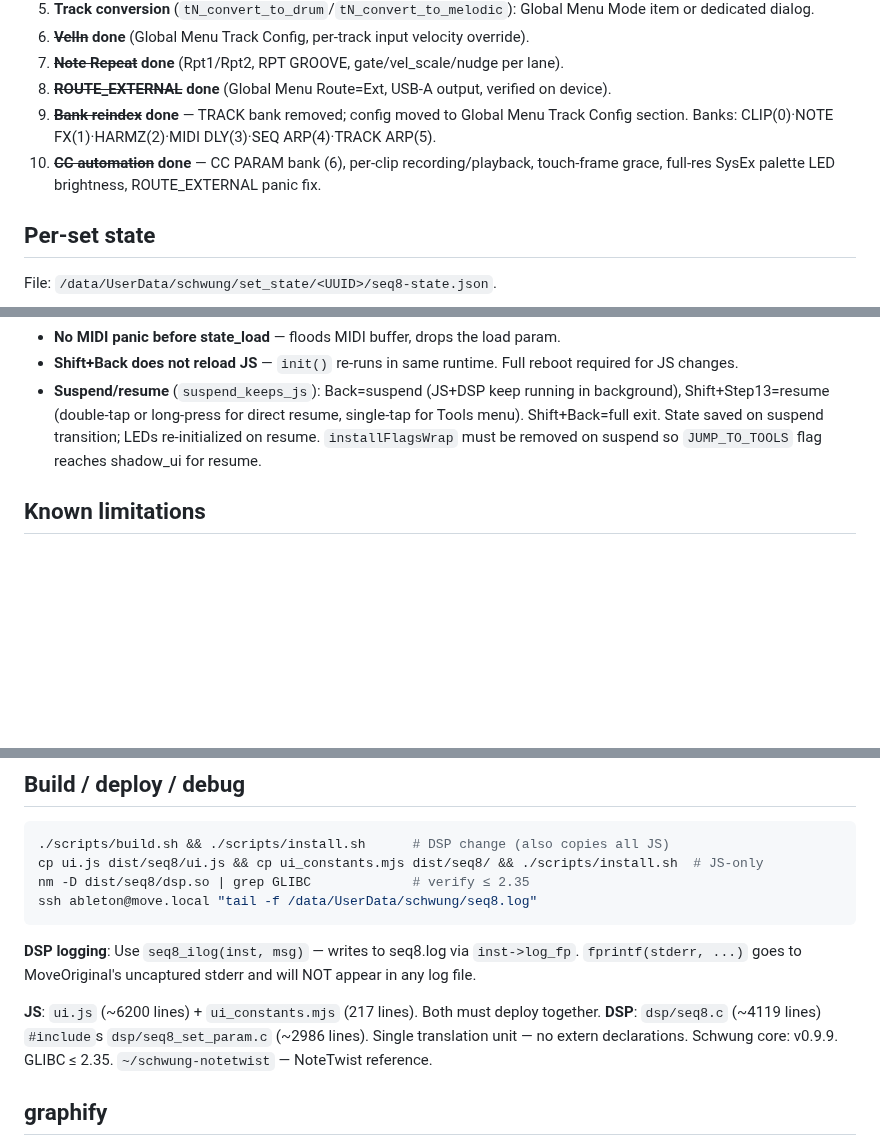
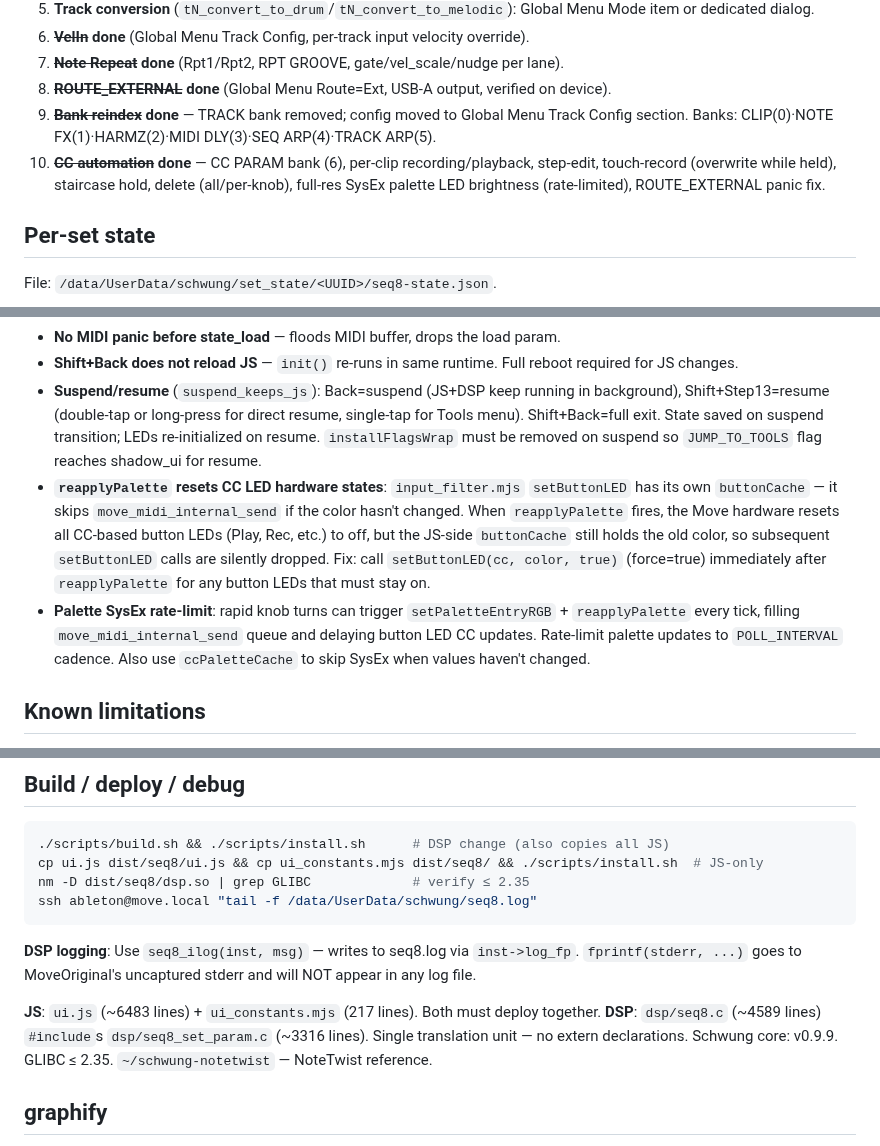
Before and after one commit to legsmechanical/schwung-davebox, a Markdown page: CLAUDE.md, 3 parts joined by grey strips. Drawn GitHub-style; blank space fills up the shorter version.

Commit message:
docs: update CLAUDE.md for CC PARAM bank completion
Document touch-record, step-edit, staircase hold, delete gestures,
palette rate-limiting, and two new critical constraints:
reapplyPalette resets input_filter.mjs buttonCache (fix: force=true),
and palette SysEx must be rate-limited to POLL_INTERVAL to avoid
move_midi_internal_send queue buildup. Update file line counts.

Co-Authored-By: Claude Sonnet 4.6 <noreply@anthropic.com>

```diff
--- a/CLAUDE.md
+++ b/CLAUDE.md
@@ -82,7 +82,7 @@ SEQ8 is a Schwung **tool module** (`component_type: "tool"`) for Ableton Move
 12. ~~**Note Repeat**~~ **done** (Rpt1/Rpt2, RPT GROOVE, gate/vel_scale/nudge per lane).
 13. ~~**ROUTE_EXTERNAL**~~ **done** (Global Menu Route=Ext, USB-A output, verified on device).
 14. ~~**Bank reindex**~~ **done** — TRACK bank removed; config moved to Global Menu Track Config section. Banks: CLIP(0)·NOTE FX(1)·HARMZ(2)·MIDI DLY(3)·SEQ ARP(4)·TRACK ARP(5).
-15. ~~**CC automation**~~ **done** — CC PARAM bank (6), per-clip recording/playback, touch-frame grace, full-res SysEx palette LED brightness, ROUTE_EXTERNAL panic fix.
+15. ~~**CC automation**~~ **done** — CC PARAM bank (6), per-clip recording/playback, step-edit, touch-record (overwrite while held), staircase hold, delete (all/per-knob), full-res SysEx palette LED brightness (rate-limited), ROUTE_EXTERNAL panic fix.
 
 ## Per-set state
 
@@ -96,6 +96,8 @@ JS `init()` reads UUID, compares with `state_uuid` get_param. Mismatch → `stat
 - **No MIDI panic before state_load** — floods MIDI buffer, drops the load param.
 - **Shift+Back does not reload JS** — `init()` re-runs in same runtime. Full reboot required for JS changes.
 - **Suspend/resume** (`suspend_keeps_js`): Back=suspend (JS+DSP keep running in background), Shift+Step13=resume (double-tap or long-press for direct resume, single-tap for Tools menu). Shift+Back=full exit. State saved on suspend transition; LEDs re-initialized on resume. `installFlagsWrap` must be removed on suspend so `JUMP_TO_TOOLS` flag reaches shadow_ui for resume.
+- **`reapplyPalette` resets CC LED hardware states**: `input_filter.mjs` `setButtonLED` has its own `buttonCache` — it skips `move_midi_internal_send` if the color hasn't changed. When `reapplyPalette` fires, the Move hardware resets all CC-based button LEDs (Play, Rec, etc.) to off, but the JS-side `buttonCache` still holds the old color, so subsequent `setButtonLED` calls are silently dropped. Fix: call `setButtonLED(cc, color, true)` (force=true) immediately after `reapplyPalette` for any button LEDs that must stay on.
+- **Palette SysEx rate-limit**: rapid knob turns can trigger `setPaletteEntryRGB` + `reapplyPalette` every tick, filling `move_midi_internal_send` queue and delaying button LED CC updates. Rate-limit palette updates to `POLL_INTERVAL` cadence. Also use `ccPaletteCache` to skip SysEx when values haven't changed.
 
 ## Known limitations
 
@@ -132,8 +134,8 @@ ssh ableton@move.local "tail -f /data/UserData/schwung/seq8.log"
 
 **DSP logging**: Use `seq8_ilog(inst, msg)` — writes to seq8.log via `inst->log_fp`. `fprintf(stderr, ...)` goes to MoveOriginal's uncaptured stderr and will NOT appear in any log file.
 
-**JS**: `ui.js` (~6200 lines) + `ui_constants.mjs` (217 lines). Both must deploy together.
-**DSP**: `dsp/seq8.c` (~4119 lines) `#include`s `dsp/seq8_set_param.c` (~2986 lines). Single translation unit — no extern declarations.
+**JS**: `ui.js` (~6483 lines) + `ui_constants.mjs` (217 lines). Both must deploy together.
+**DSP**: `dsp/seq8.c` (~4589 lines) `#include`s `dsp/seq8_set_param.c` (~3316 lines). Single translation unit — no extern declarations.
 Schwung core: v0.9.9. GLIBC ≤ 2.35. `~/schwung-notetwist` — NoteTwist reference.
 
 ## graphify
```
Also changed, not shown: other parts of CLAUDE.md (+1 -1 lines).
